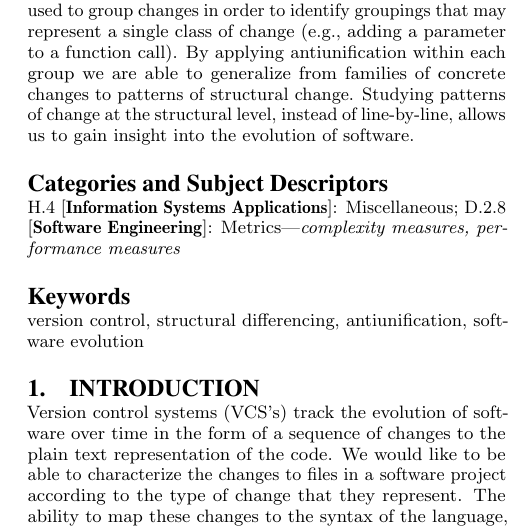
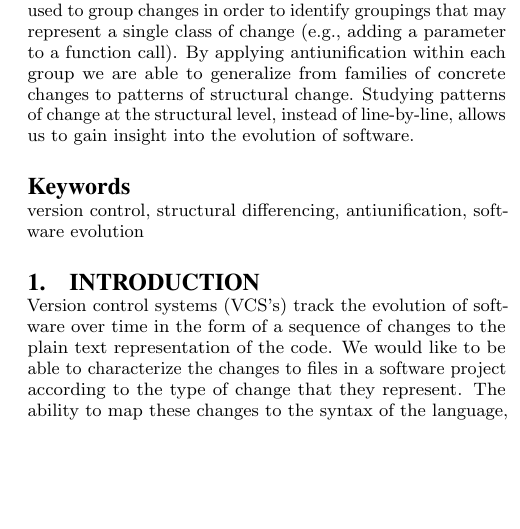
Before and after one commit to dagit/edit-patterns, a LaTeX paper (doc/doceng2013.tex): part of one column of page 1 of 7, cut so that both start at the same text, the shorter picture padded with empty space. Compiled offline with pdfLaTeX.

Commit message:
remove categories

```diff
--- a/doc/doceng2013.tex
+++ b/doc/doceng2013.tex
@@ -150,9 +150,9 @@ line-by-line, allows us to gain insight into the evolution of software.
 
 % TODO: edit categories
 % A category with the (minimum) three required fields
-\category{H.4}{Information Systems Applications}{Miscellaneous}
+%%\category{H.4}{Information Systems Applications}{Miscellaneous}
 %A category including the fourth, optional field follows...
-\category{D.2.8}{Software Engineering}{Metrics}[complexity measures, performance measures]
+%%\category{D.2.8}{Software Engineering}{Metrics}[complexity measures, performance measures]
 
 %\terms{Theory} % TODO: changeme
 
```
Also changed, not shown: doc/experiment.tex (+1 -1 lines).
